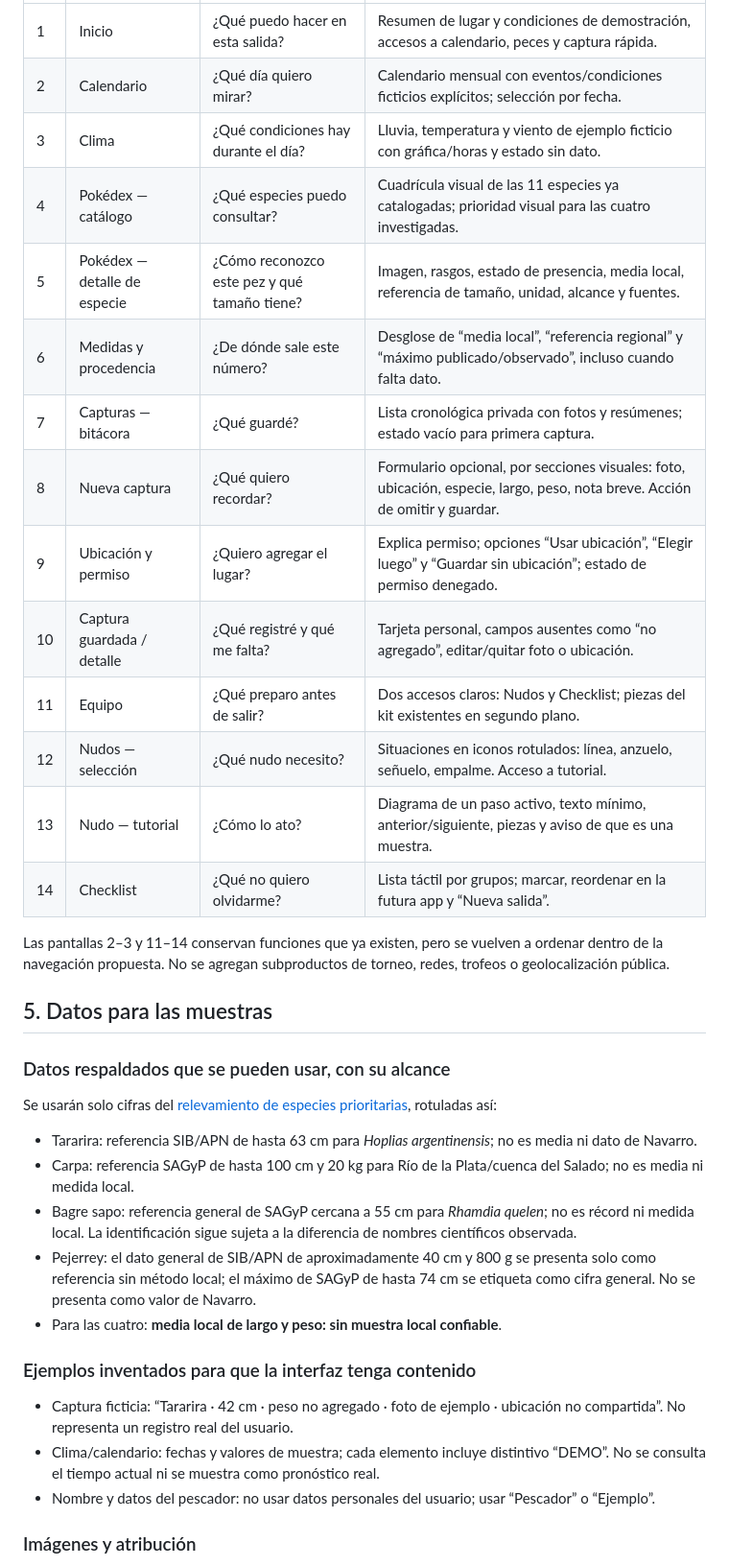
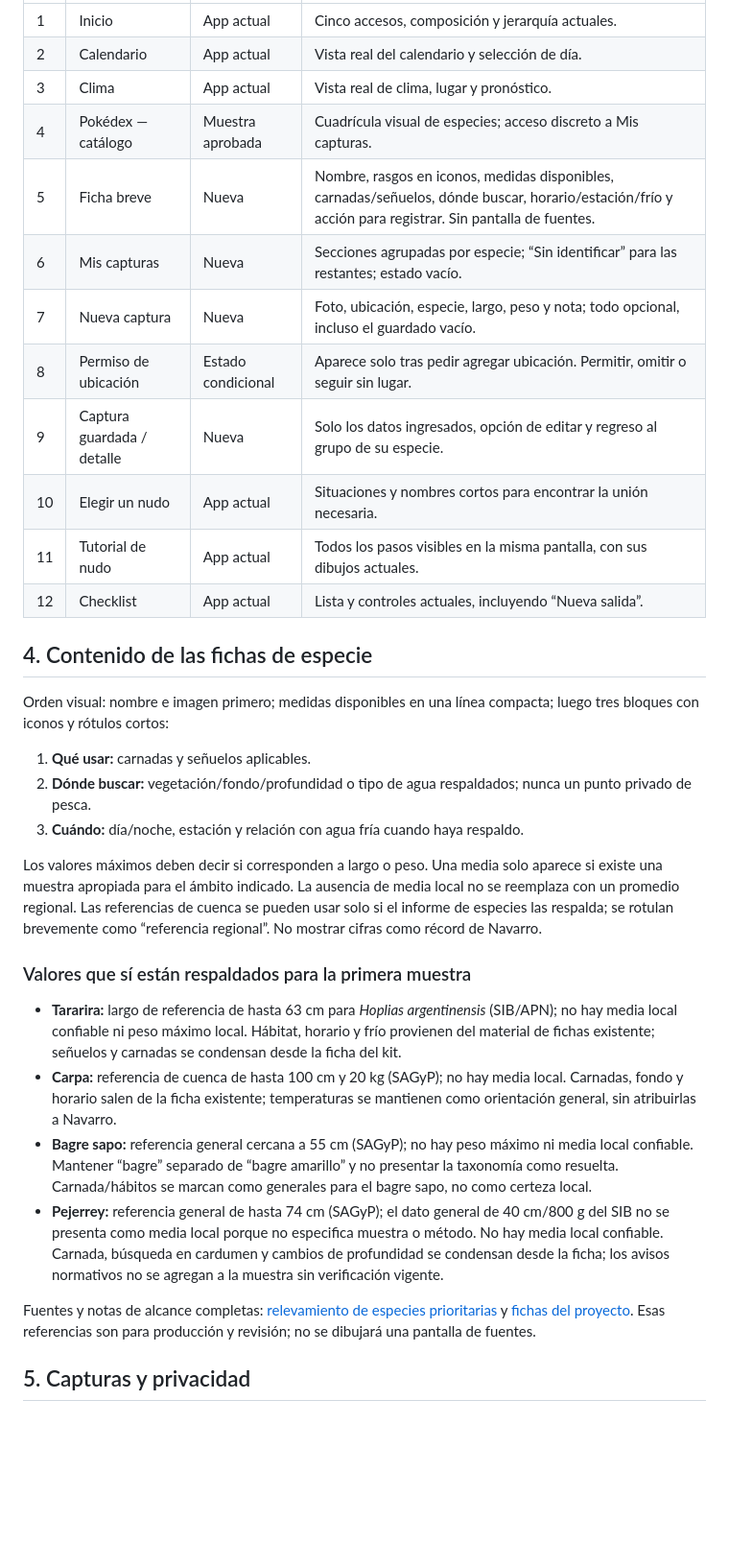
Before and after one commit to SegundoAymo/Pesca-App, a Markdown page: docs/plan-diseno-pantallas.md, the part around one of its changes. Shown at 96% size. GitHub-like rendering; blank space fills up the shorter version.

```diff
--- a/docs/plan-diseno-pantallas.md
+++ b/docs/plan-diseno-pantallas.md
@@ -55,38 +44,35 @@ Se diseñará una muestra de teléfono para cada pantalla/estado siguiente. Se i
 |---|---|---|---|
-| 1 | Inicio | ¿Qué puedo hacer en esta salida? | Resumen de lugar y condiciones de demostración, accesos a calendario, peces y captura rápida. |
-| 2 | Calendario | ¿Qué día quiero mirar? | Calendario mensual con eventos/condiciones ficticios explícitos; selección por fecha. |
-| 3 | Clima | ¿Qué condiciones hay durante el día? | Lluvia, temperatura y viento de ejemplo ficticio con gráfica/horas y estado sin dato. |
-| 4 | Pokédex — catálogo | ¿Qué especies puedo consultar? | Cuadrícula visual de las 11 especies ya catalogadas; prioridad visual para las cuatro investigadas. |
-| 5 | Pokédex — detalle de especie | ¿Cómo reconozco este pez y qué tamaño tiene? | Imagen, rasgos, estado de presencia, media local, referencia de tamaño, unidad, alcance y fuentes. |
-| 6 | Medidas y procedencia | ¿De dónde sale este número? | Desglose de “media local”, “referencia regional” y “máximo publicado/observado”, incluso cuando falta dato. |
-| 7 | Capturas — bitácora | ¿Qué guardé? | Lista cronológica privada con fotos y resúmenes; estado vacío para primera captura. |
-| 8 | Nueva captura | ¿Qué quiero recordar? | Formulario opcional, por secciones visuales: foto, ubicación, especie, largo, peso, nota breve. Acción de omitir y guardar. |
-| 9 | Ubicación y permiso | ¿Quiero agregar el lugar? | Explica permiso; opciones “Usar ubicación”, “Elegir luego” y “Guardar sin ubicación”; estado de permiso denegado. |
-| 10 | Captura guardada / detalle | ¿Qué registré y qué me falta? | Tarjeta personal, campos ausentes como “no agregado”, editar/quitar foto o ubicación. |
-| 11 | Equipo | ¿Qué preparo antes de salir? | Dos accesos claros: Nudos y Checklist; piezas del kit existentes en segundo plano. |
-| 12 | Nudos — selección | ¿Qué nudo necesito? | Situaciones en iconos rotulados: línea, anzuelo, señuelo, empalme. Acceso a tutorial. |
-| 13 | Nudo — tutorial | ¿Cómo lo ato? | Diagrama de un paso activo, texto mínimo, anterior/siguiente, piezas y aviso de que es una muestra. |
-| 14 | Checklist | ¿Qué no quiero olvidarme? | Lista táctil por grupos; marcar, reordenar en la futura app y “Nueva salida”. |
+| 1 | Inicio | App actual | Cinco accesos, composición y jerarquía actuales. |
+| 2 | Calendario | App actual | Vista real del calendario y selección de día. |
+| 3 | Clima | App actual | Vista real de clima, lugar y pronóstico. |
+| 4 | Pokédex — catálogo | Muestra aprobada | Cuadrícula visual de especies; acceso discreto a Mis capturas. |
+| 5 | Ficha breve | Nueva | Nombre, rasgos en iconos, medidas disponibles, carnadas/señuelos, dónde buscar, horario/estación/frío y acción para registrar. Sin pantalla de fuentes. |
+| 6 | Mis capturas | Nueva | Secciones agrupadas por especie; “Sin identificar” para las restantes; estado vacío. |
+| 7 | Nueva captura | Nueva | Foto, ubicación, especie, largo, peso y nota; todo opcional, incluso el guardado vacío. |
+| 8 | Permiso de ubicación | Estado condicional | Aparece solo tras pedir agregar ubicación. Permitir, omitir o seguir sin lugar. |
+| 9 | Captura guardada / detalle | Nueva | Solo los datos ingresados, opción de editar y regreso al grupo de su especie. |
+| 10 | Elegir un nudo | App actual | Situaciones y nombres cortos para encontrar la unión necesaria. |
+| 11 | Tutorial de nudo | App actual | Todos los pasos visibles en la misma pantalla, con sus dibujos actuales. |
+| 12 | Checklist | App actual | Lista y controles actuales, incluyendo “Nueva salida”. |
 
-Las pantallas 2–3 y 11–14 conservan funciones que ya existen, pero se vuelven a ordenar dentro de la navegación propuesta. No se agregan subproductos de torneo, redes, trofeos o geolocalización pública.
+## 4. Contenido de las fichas de especie
 
-## 5. Datos para las muestras
+Orden visual: nombre e imagen primero; medidas disponibles en una línea compacta; luego tres bloques con iconos y rótulos cortos:
 
-### Datos respaldados que se pueden usar, con su alcance
+1. **Qué usar:** carnadas y señuelos aplicables.
+2. **Dónde buscar:** vegetación/fondo/profundidad o tipo de agua respaldados; nunca un punto privado de pesca.
+3. **Cuándo:** día/noche, estación y relación con agua fría cuando haya respaldo.
 
-Se usarán solo cifras del [relevamiento de especies prioritarias](docs/fuentes/relevamiento-especies-prioritarias-2026-10.md), rotuladas así:
+Los valores máximos deben decir si corresponden a largo o peso. Una media solo aparece si existe una muestra apropiada para el ámbito indicado. La ausencia de media local no se reemplaza con un promedio regional. Las referencias de cuenca se pueden usar solo si el informe de especies las respalda; se rotulan brevemente como “referencia regional”. No mostrar cifras como récord de Navarro.
 
-- Tararira: referencia SIB/APN de hasta 63 cm para *Hoplias argentinensis*; no es media ni dato de Navarro.
-- Carpa: referencia SAGyP de hasta 100 cm y 20 kg para Río de la Plata/cuenca del Salado; no es media ni medida local.
-- Bagre sapo: referencia general de SAGyP cercana a 55 cm para *Rhamdia quelen*; no es récord ni medida local. La identificación sigue sujeta a la diferencia de nombres científicos observada.
-- Pejerrey: el dato general de SIB/APN de aproximadamente 40 cm y 800 g se presenta solo como referencia sin método local; el máximo de SAGyP de hasta 74 cm se etiqueta como cifra general. No se presenta como valor de Navarro.
-- Para las cuatro: **media local de largo y peso: sin muestra local confiable**.
+### Valores que sí están respaldados para la primera muestra
 
-### Ejemplos inventados para que la interfaz tenga contenido
+- **Tararira:** largo de referencia de hasta 63 cm para *Hoplias argentinensis* (SIB/APN); no hay media local confiable ni peso máximo local. Hábitat, horario y frío provienen del material de fichas existente; señuelos y carnadas se condensan desde la ficha del kit.
+- **Carpa:** referencia de cuenca de hasta 100 cm y 20 kg (SAGyP); no hay media local. Carnadas, fondo y horario salen de la ficha existente; temperaturas se mantienen como orientación general, sin atribuirlas a Navarro.
+- **Bagre sapo:** referencia general cercana a 55 cm (SAGyP); no hay peso máximo ni media local confiable. Mantener “bagre” separado de “bagre amarillo” y no presentar la taxonomía como resuelta. Carnada/hábitos se marcan como generales para el bagre sapo, no como certeza local.
+- **Pejerrey:** referencia general de hasta 74 cm (SAGyP); el dato general de 40 cm/800 g del SIB no se presenta como media local porque no especifica muestra o método. No hay media local confiable. Carnada, búsqueda en cardumen y cambios de profundidad se condensan desde la ficha; los avisos normativos no se agregan a la muestra sin verificación vigente.
 
-- Captura ficticia: “Tararira · 42 cm · peso no agregado · foto de ejemplo · ubicación no compartida”. No representa un registro real del usuario.
-- Clima/calendario: fechas y valores de muestra; cada elemento incluye distintivo “DEMO”. No se consulta el tiempo actual ni se muestra como pronóstico real.
-- Nombre y datos del pescador: no usar datos personales del usuario; usar “Pescador” o “Ejemplo”.
+Fuentes y notas de alcance completas: [relevamiento de especies prioritarias](fuentes/relevamiento-especies-prioritarias-2026-10.md) y [fichas del proyecto](fichas.md). Esas referencias son para producción y revisión; no se dibujará una pantalla de fuentes.
 
-### Imágenes y atribución
+## 5. Capturas y privacidad
 
```
Also changed, not shown: other parts of docs/plan-diseno-pantallas.md (+54 -70 lines).
